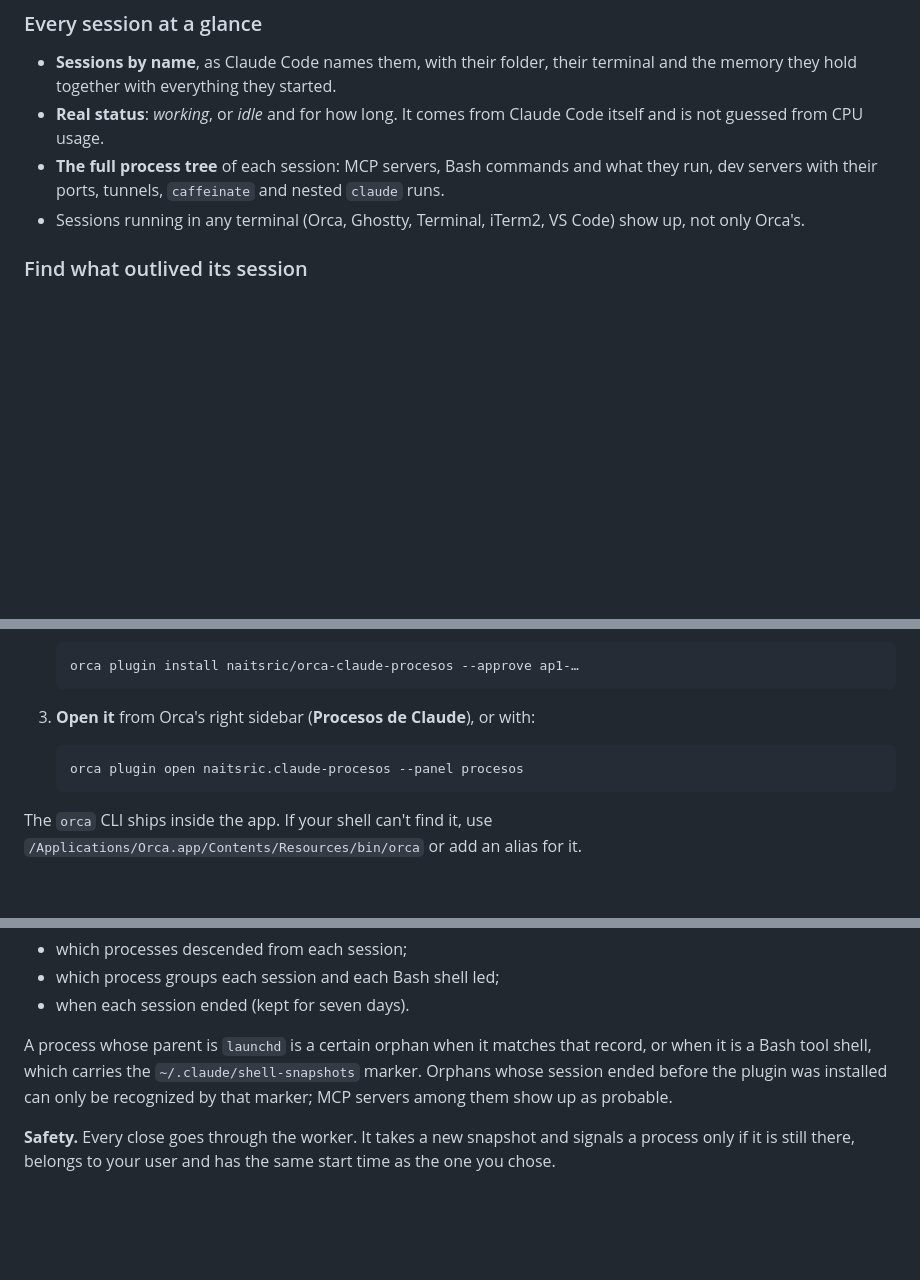
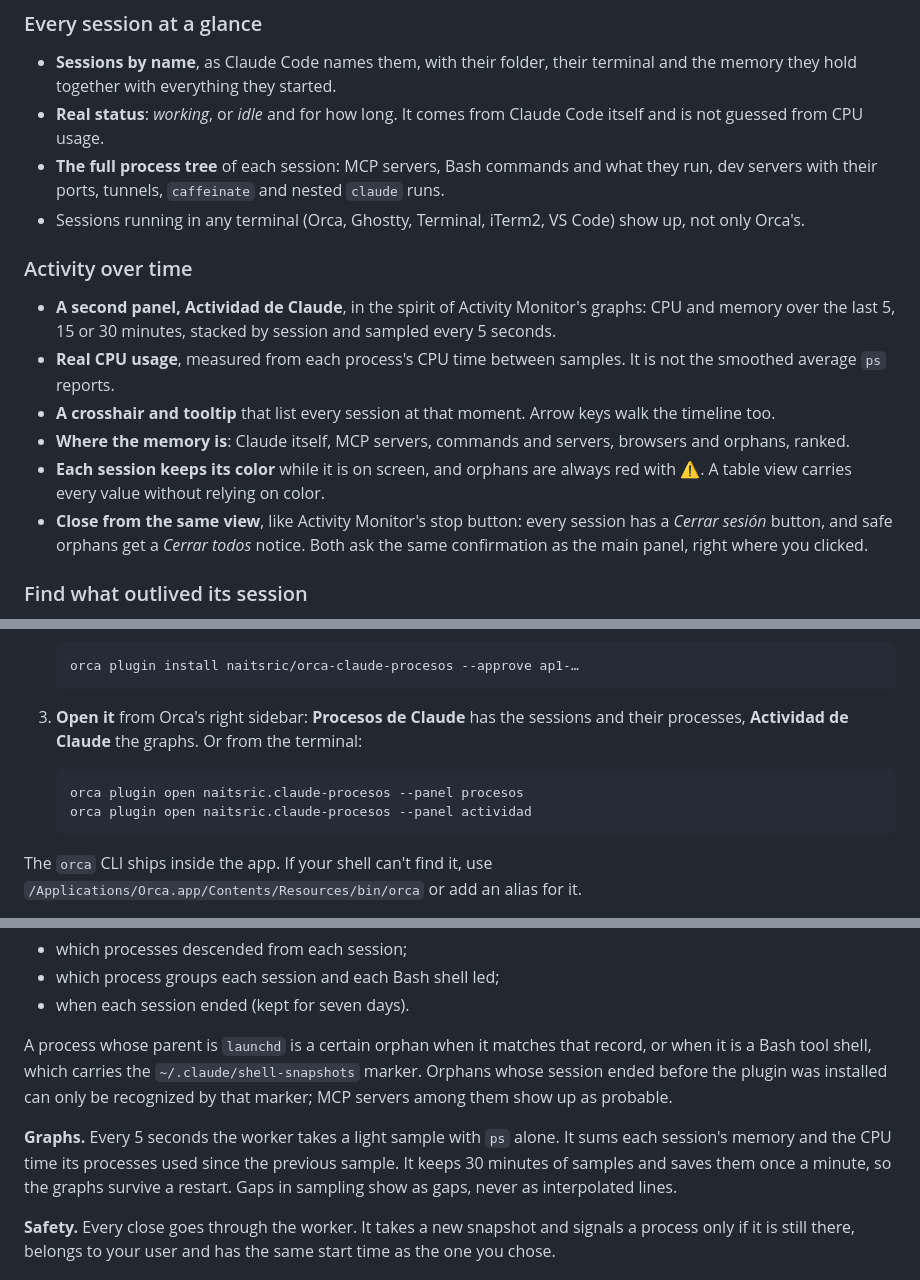
Before and after one commit to naitsric/orca-claude-procesos, a Markdown page: README.md, 3 parts joined by grey strips. GitHub-like rendering; blank space fills up the shorter version.

````diff
--- a/README.md
+++ b/README.md
@@ -44,6 +46,23 @@ isn't Claude's.
   `claude` runs.
 - Sessions running in any terminal (Orca, Ghostty, Terminal, iTerm2, VS Code)
   show up, not only Orca's.
+
+### Activity over time
+- **A second panel, Actividad de Claude**, in the spirit of Activity Monitor's
+  graphs: CPU and memory over the last 5, 15 or 30 minutes, stacked by session
+  and sampled every 5 seconds.
+- **Real CPU usage**, measured from each process's CPU time between samples.
+  It is not the smoothed average `ps` reports.
+- **A crosshair and tooltip** that list every session at that moment. Arrow
+  keys walk the timeline too.
+- **Where the memory is**: Claude itself, MCP servers, commands and servers,
+  browsers and orphans, ranked.
+- **Each session keeps its color** while it is on screen, and orphans are
+  always red with ⚠. A table view carries every value without relying on color.
+- **Close from the same view**, like Activity Monitor's stop button: every
+  session has a *Cerrar sesión* button, and safe orphans get a *Cerrar todos*
+  notice. Both ask the same confirmation as the main panel, right where you
+  clicked.
 
 ### Find what outlived its session
 - **Orphans**: processes still running after their session ended, with the
@@ -106,10 +125,13 @@ Requires **Orca 1.4.248 or later on macOS**, with plugins turned on
    orca plugin install naitsric/orca-claude-procesos --approve ap1-…
    ```
 
-3. **Open it** from Orca's right sidebar (**Procesos de Claude**), or with:
+3. **Open it** from Orca's right sidebar: **Procesos de Claude** has the
+   sessions and their processes, **Actividad de Claude** the graphs. Or from the
+   terminal:
 
    ```sh
    orca plugin open naitsric.claude-procesos --panel procesos
+   orca plugin open naitsric.claude-procesos --panel actividad
    ```
 
 The `orca` CLI ships inside the app. If your shell can't find it, use
@@ -161,6 +183,12 @@ record, or when it is a Bash tool shell, which carries the
 plugin was installed can only be recognized by that marker; MCP servers among
 them show up as probable.
 
+**Graphs.** Every 5 seconds the worker takes a light sample with `ps` alone.
+It sums each session's memory and the CPU time its processes used since the
+previous sample. It keeps 30 minutes of samples and saves them once a minute,
+so the graphs survive a restart. Gaps in sampling show as gaps, never as
+interpolated lines.
+
 **Safety.** Every close goes through the worker. It takes a new snapshot and
 signals a process only if it is still there, belongs to your user and has the
 same start time as the one you chose.
````
Also changed, not shown: other parts of README.md (+3 -1 lines), CONTRIBUTING.md (+6 -1 lines), docs/screenshot.png (added), 15 other files.
